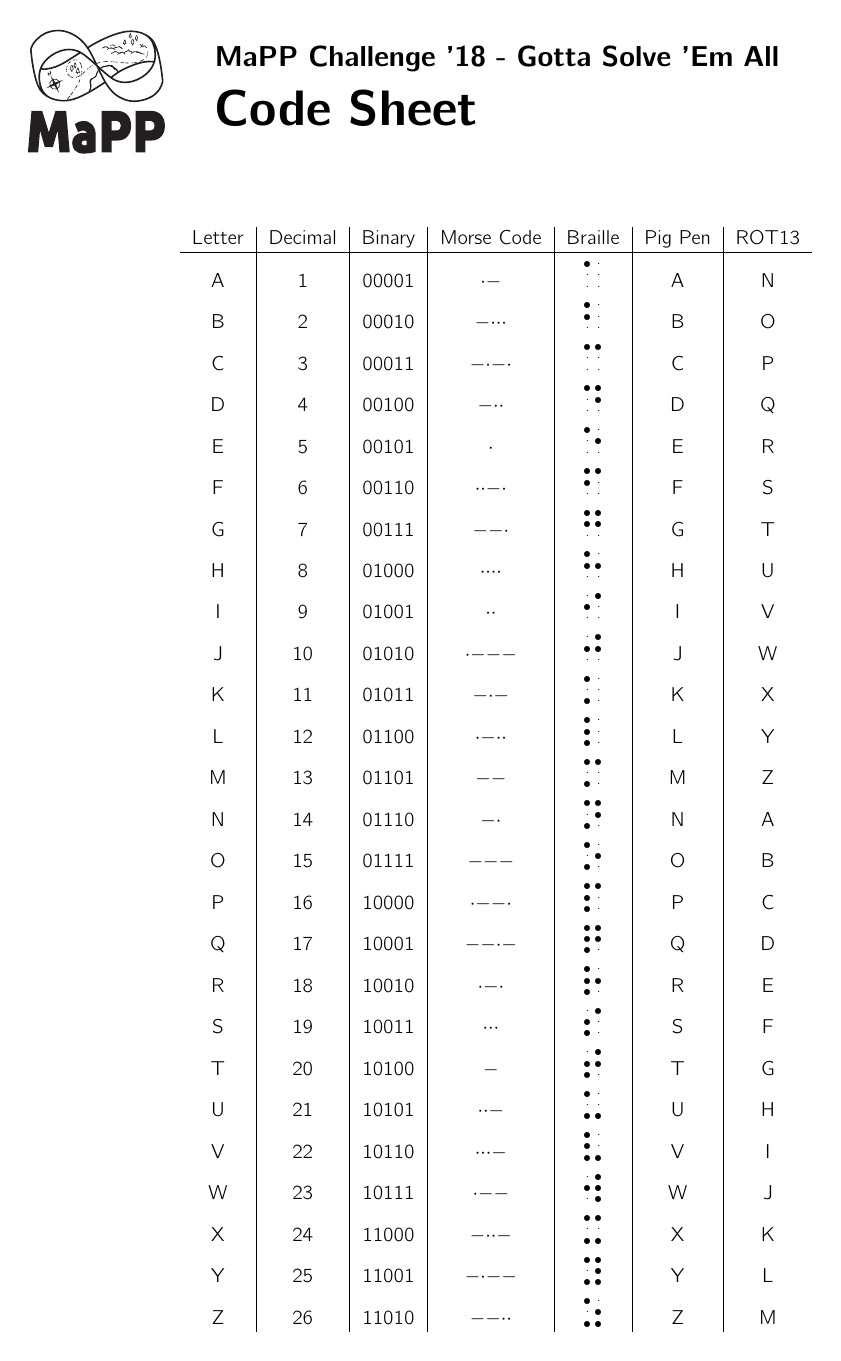
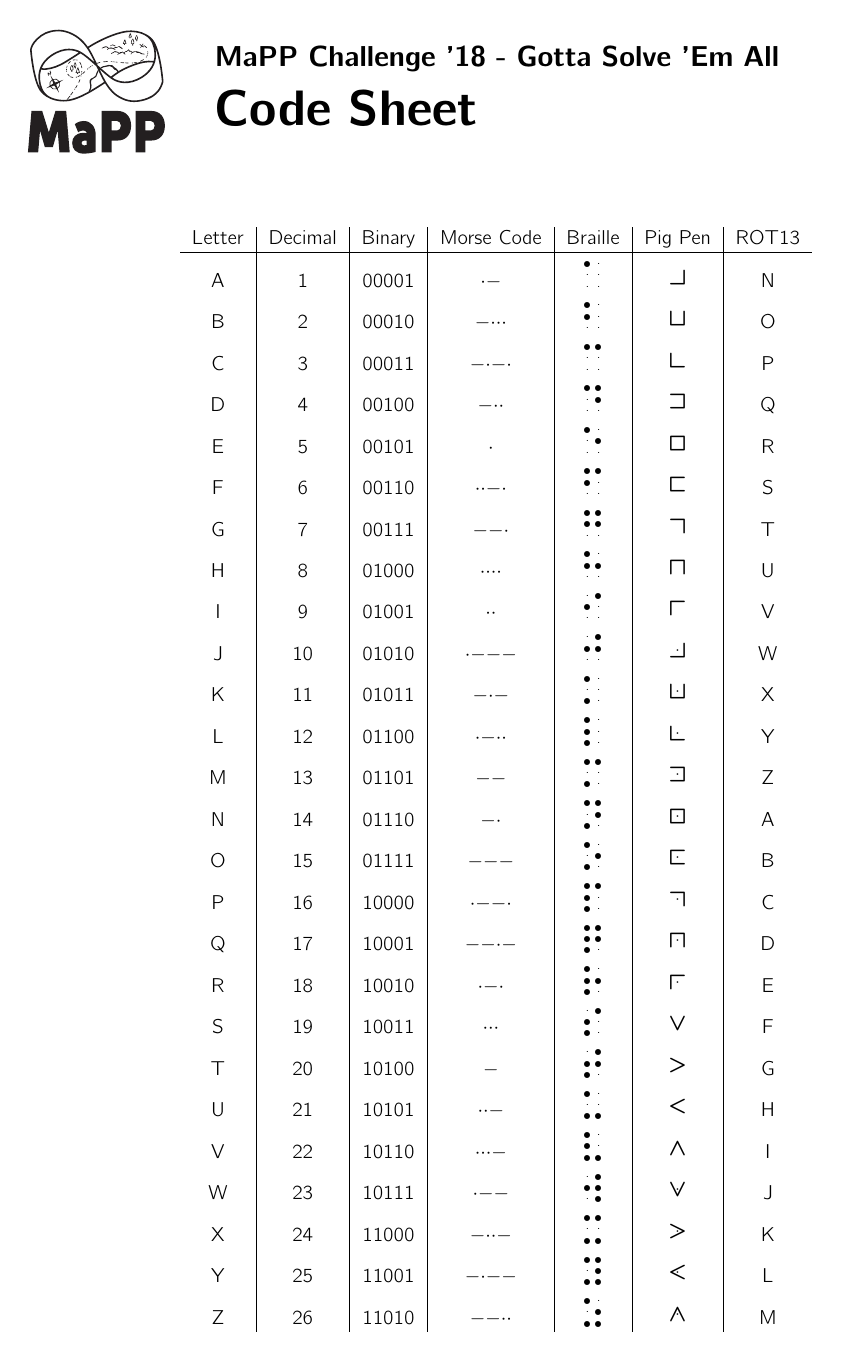
Before and after one commit to MaPPmath/challenge18, a LaTeX document (mapp-challenge-18-game-book.tex): page 6 of 47. Compiled offline with pdfLaTeX.

Commit message:
fix pigpen

```diff
--- a/mapp-challenge-18-game-book.tex
+++ b/mapp-challenge-18-game-book.tex
@@ -19,7 +19,7 @@
 \usepackage{alphalph}
 \usepackage{contour}
 
-\usepackage{pigpen}\renewcommand{\pigpenfont}{} %stopgap
+\usepackage{pigpen}%\renewcommand{\pigpenfont}{} %stopgap
 
 \usepackage[puttinydots]{braille}
 
```
Also changed, not shown: mapp-challenge-18-game-book.pdf.
